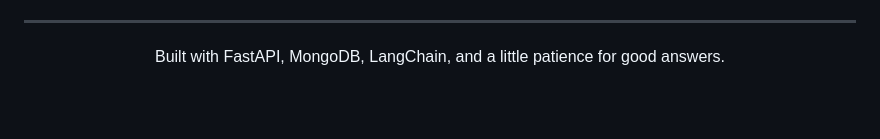
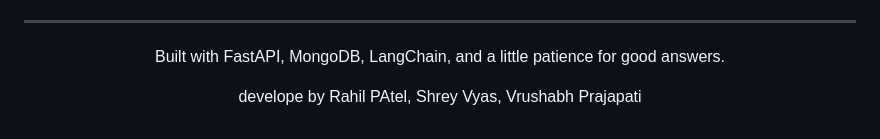
Before and after one commit to Rahil-Patel-1707/convotrain, a Markdown page: README.md, the part around the change. Rendered like a GitHub page; blank space fills up the shorter version.

Commit message:
Update README with developer names
Added developer names to the README file.

```diff
--- a/README.md
+++ b/README.md
@@ -245,3 +245,8 @@ The backend pytest configuration is in `backend/pytest.ini`. Frontend tests use
 Built with FastAPI, MongoDB, LangChain, and a little patience for good answers.
 
 </div>
+<div align="center">
+
+develope by Rahil PAtel, Shrey Vyas, Vrushabh Prajapati
+
+</div>
```
